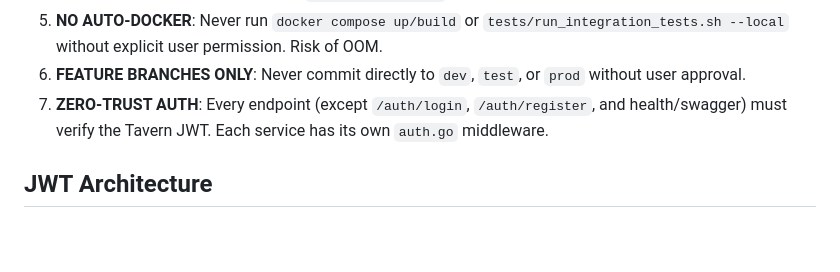
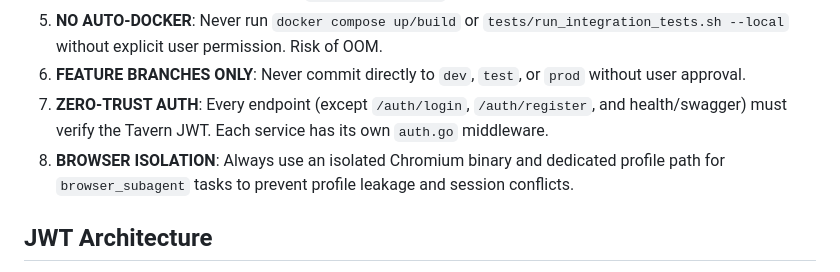
Before and after one commit to pszaflarski/tavern_swiper, a Markdown page: AGENTS.md, the part around the change. Rendered like a GitHub page; blank space fills up the shorter version.

```diff
--- a/AGENTS.md
+++ b/AGENTS.md
@@ -36,6 +36,7 @@
 5. **NO AUTO-DOCKER**: Never run `docker compose up/build` or `tests/run_integration_tests.sh --local` without explicit user permission. Risk of OOM.
 6. **FEATURE BRANCHES ONLY**: Never commit directly to `dev`, `test`, or `prod` without user approval.
 7. **ZERO-TRUST AUTH**: Every endpoint (except `/auth/login`, `/auth/register`, and health/swagger) must verify the Tavern JWT. Each service has its own `auth.go` middleware.
+8. **BROWSER ISOLATION**: Always use an isolated Chromium binary and dedicated profile path for `browser_subagent` tasks to prevent profile leakage and session conflicts.
 
 ## JWT Architecture
 
```
Also changed, not shown: .agents/workflows/manual-browser-tests.md (+2 -1 lines).
